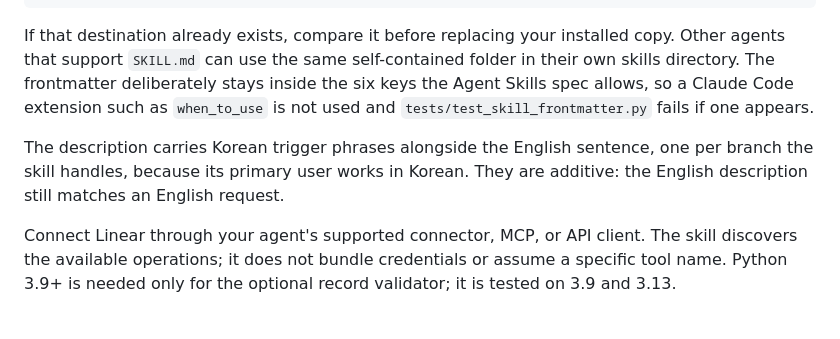
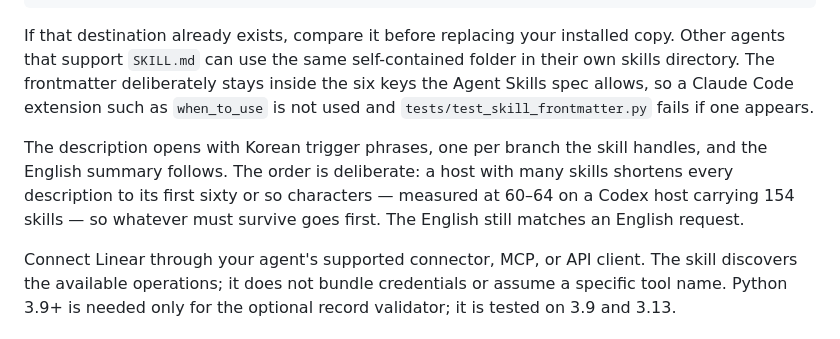
Before and after one commit to beamonic/do-the-thing, a Markdown page: README.md, the part around the change. Drawn GitHub-style.

```diff
--- a/README.md
+++ b/README.md
@@ -18,7 +18,7 @@ cp -R do-the-thing/skills/do-the-thing ~/.codex/skills/
 
 If that destination already exists, compare it before replacing your installed copy. Other agents that support `SKILL.md` can use the same self-contained folder in their own skills directory. The frontmatter deliberately stays inside the six keys the Agent Skills spec allows, so a Claude Code extension such as `when_to_use` is not used and `tests/test_skill_frontmatter.py` fails if one appears.
 
-The description carries Korean trigger phrases alongside the English sentence, one per branch the skill handles, because its primary user works in Korean. They are additive: the English description still matches an English request.
+The description opens with Korean trigger phrases, one per branch the skill handles, and the English summary follows. The order is deliberate: a host with many skills shortens every description to its first sixty or so characters — measured at 60–64 on a Codex host carrying 154 skills — so whatever must survive goes first. The English still matches an English request.
 
 Connect Linear through your agent's supported connector, MCP, or API client. The skill discovers the available operations; it does not bundle credentials or assume a specific tool name. Python 3.9+ is needed only for the optional record validator; it is tested on 3.9 and 3.13.
 
```
Also changed, not shown: skills/do-the-thing/SKILL.md (+1 -1 lines).
